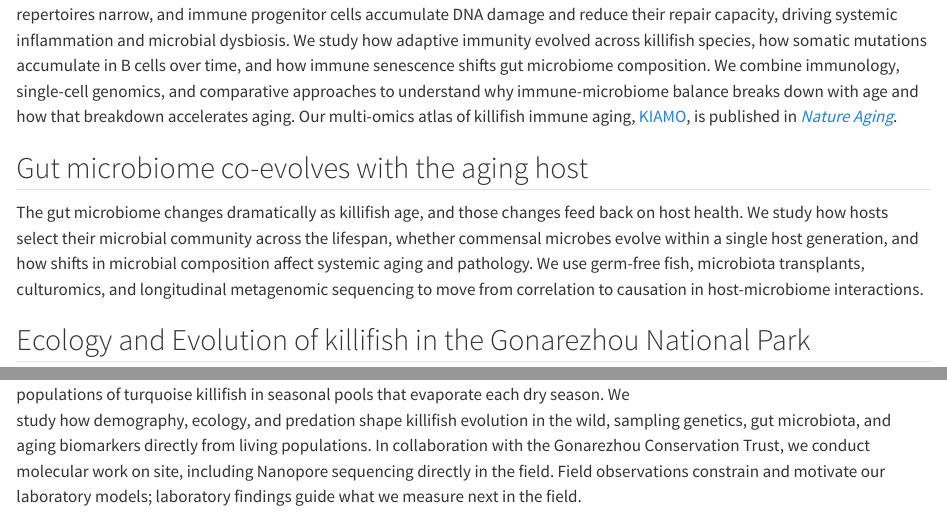
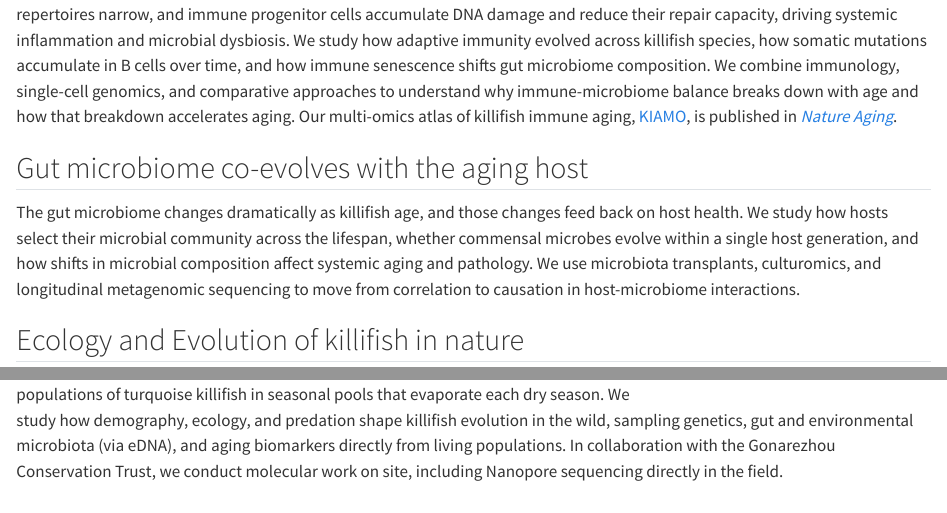
Before and after one commit to valenzano-lab/labsite, a Quarto document (index.qmd): the page in a window 1100 px wide, from 660 px down, and a second part further down, joined at a grey line. Rendered offline with R 4.5, knitr and Pandoc in place of Quarto, with nearby package versions.

Commit message:
updates to index.qmd

```diff
--- a/index.qmd
+++ b/index.qmd
@@ -31,10 +31,10 @@ Killifish are a natural vertebrate model to study the evolutionary basis of immu
 
 ## Gut microbiome co-evolves with the aging host
 
-The gut microbiome changes dramatically as killifish age, and those changes feed back on host health. We study how hosts select their microbial community across the lifespan, whether commensal microbes evolve within a single host generation, and how shifts in microbial composition affect systemic aging and pathology. We use germ-free fish, microbiota transplants, culturomics, and longitudinal metagenomic sequencing to move from correlation to causation in host-microbiome interactions.
+The gut microbiome changes dramatically as killifish age, and those changes feed back on host health. We study how hosts select their microbial community across the lifespan, whether commensal microbes evolve within a single host generation, and how shifts in microbial composition affect systemic aging and pathology. We use microbiota transplants, culturomics, and longitudinal metagenomic sequencing to move from correlation to causation in host-microbiome interactions.
 
-## Ecology and Evolution of killifish in the Gonarezhou National Park
+## Ecology and Evolution of killifish in nature
 
 ![](files/pictures/fieldwork/killifish_field.gif){width="27%" style="float:right; margin-left:2em; margin-bottom:1em;"}
 
-Our primary field site is the Gonarezhou National Park in Zimbabwe, which hosts natural populations of turquoise killifish in seasonal pools that evaporate each dry season. We study how demography, ecology, and predation shape killifish evolution in the wild, sampling genetics, gut microbiota, and aging biomarkers directly from living populations. In collaboration with the Gonarezhou Conservation Trust, we conduct molecular work on site, including Nanopore sequencing directly in the field. Field observations constrain and motivate our laboratory models; laboratory findings guide what we measure next in the field.
+Our primary field site is the Gonarezhou National Park in Zimbabwe, which hosts natural populations of turquoise killifish in seasonal pools that evaporate each dry season. We study how demography, ecology, and predation shape killifish evolution in the wild, sampling genetics, gut and environmental microbiota (via eDNA), and aging biomarkers directly from living populations. In collaboration with the Gonarezhou Conservation Trust, we conduct molecular work on site, including Nanopore sequencing directly in the field.
```
Also changed, not shown: 1 other file.
